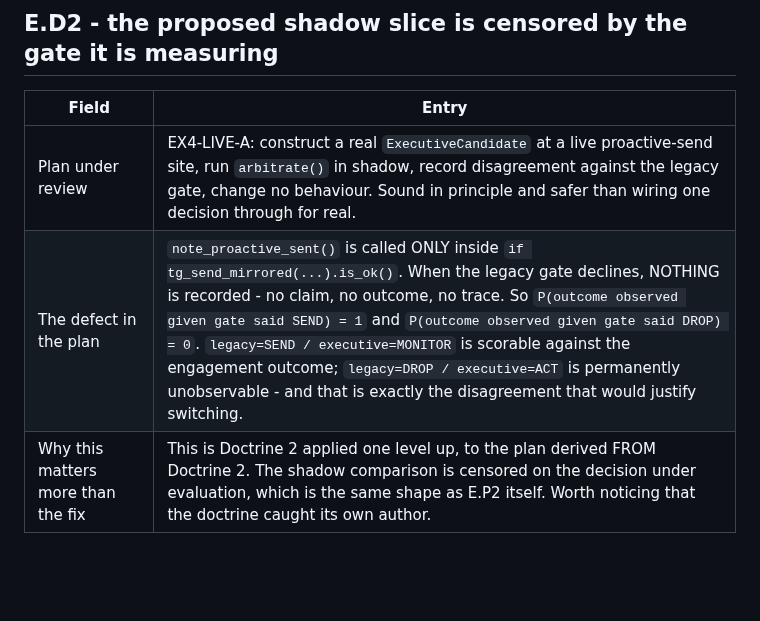
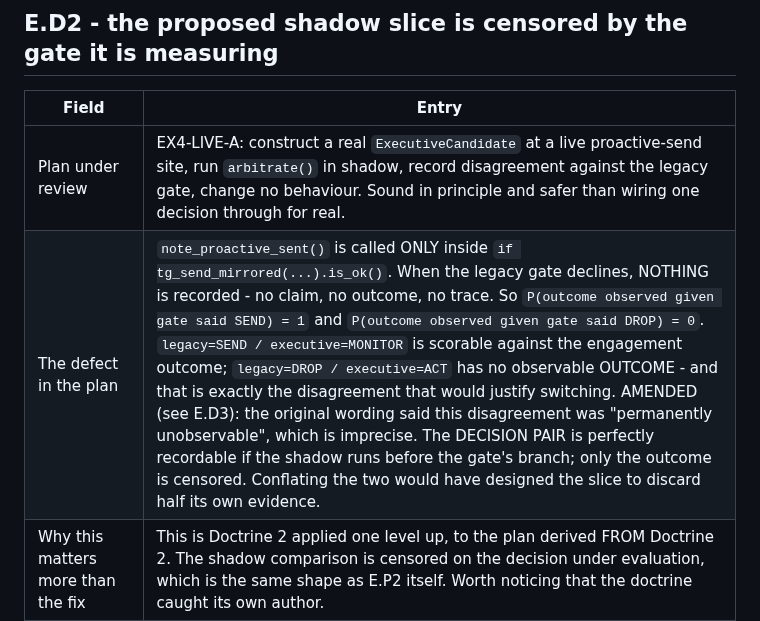
Before and after one commit to yantrikos/yantrik-mind, a Markdown page: docs/PHASE2_EXPERIMENT_LEDGER.md, the part around one of its changes. Drawn GitHub-style; blank space fills up the shorter version.

```diff
--- a/docs/PHASE2_EXPERIMENT_LEDGER.md
+++ b/docs/PHASE2_EXPERIMENT_LEDGER.md
@@ -399,7 +399,7 @@ defects on 2026-08-25 and would otherwise survive only as commit messages.*
 | Field | Entry |
 |---|---|
 | Plan under review | EX4-LIVE-A: construct a real `ExecutiveCandidate` at a live proactive-send site, run `arbitrate()` in shadow, record disagreement against the legacy gate, change no behaviour. Sound in principle and safer than wiring one decision through for real. |
-| The defect in the plan | `note_proactive_sent()` is called ONLY inside `if tg_send_mirrored(...).is_ok()`. When the legacy gate declines, NOTHING is recorded - no claim, no outcome, no trace. So `P(outcome observed given gate said SEND) = 1` and `P(outcome observed given gate said DROP) = 0`. `legacy=SEND / executive=MONITOR` is scorable against the engagement outcome; `legacy=DROP / executive=ACT` is permanently unobservable - and that is exactly the disagreement that would justify switching. |
+| The defect in the plan | `note_proactive_sent()` is called ONLY inside `if tg_send_mirrored(...).is_ok()`. When the legacy gate declines, NOTHING is recorded - no claim, no outcome, no trace. So `P(outcome observed given gate said SEND) = 1` and `P(outcome observed given gate said DROP) = 0`. `legacy=SEND / executive=MONITOR` is scorable against the engagement outcome; `legacy=DROP / executive=ACT` has no observable OUTCOME - and that is exactly the disagreement that would justify switching. AMENDED (see E.D3): the original wording said this disagreement was "permanently unobservable", which is imprecise. The DECISION PAIR is perfectly recordable if the shadow runs before the gate's branch; only the outcome is censored. Conflating the two would have designed the slice to discard half its own evidence. |
 | Why this matters more than the fix | This is Doctrine 2 applied one level up, to the plan derived FROM Doctrine 2. The shadow comparison is censored on the decision under evaluation, which is the same shape as E.P2 itself. Worth noticing that the doctrine caught its own author. |
 | Options, both requiring a decision not yet made | (a) Accept that shadow mode initially validates only the SEND side, and say so rather than reporting a one-sided comparison as a comparison. (b) Add a small forced-exploration fraction where the executive's ACT is honoured over a legacy DROP. Only (b) can ever learn the suppressed side, and it is a PRODUCT decision, not a technical one - it means occasionally interrupting the person to find out whether interrupting them was right. |
 | Scoping correction | "Wire ONE live decision" is ambiguous here: there are 25 non-test `note_proactive_sent()` sites and only 11 are receptivity-gated. EX4-LIVE-A must name a specific call site. This also qualifies E.P2: the person-relative gate change touches fewer than half the paths that send an unprompted message. |
```
Also changed, not shown: other parts of docs/PHASE2_EXPERIMENT_LEDGER.md (+18 -0 lines).
